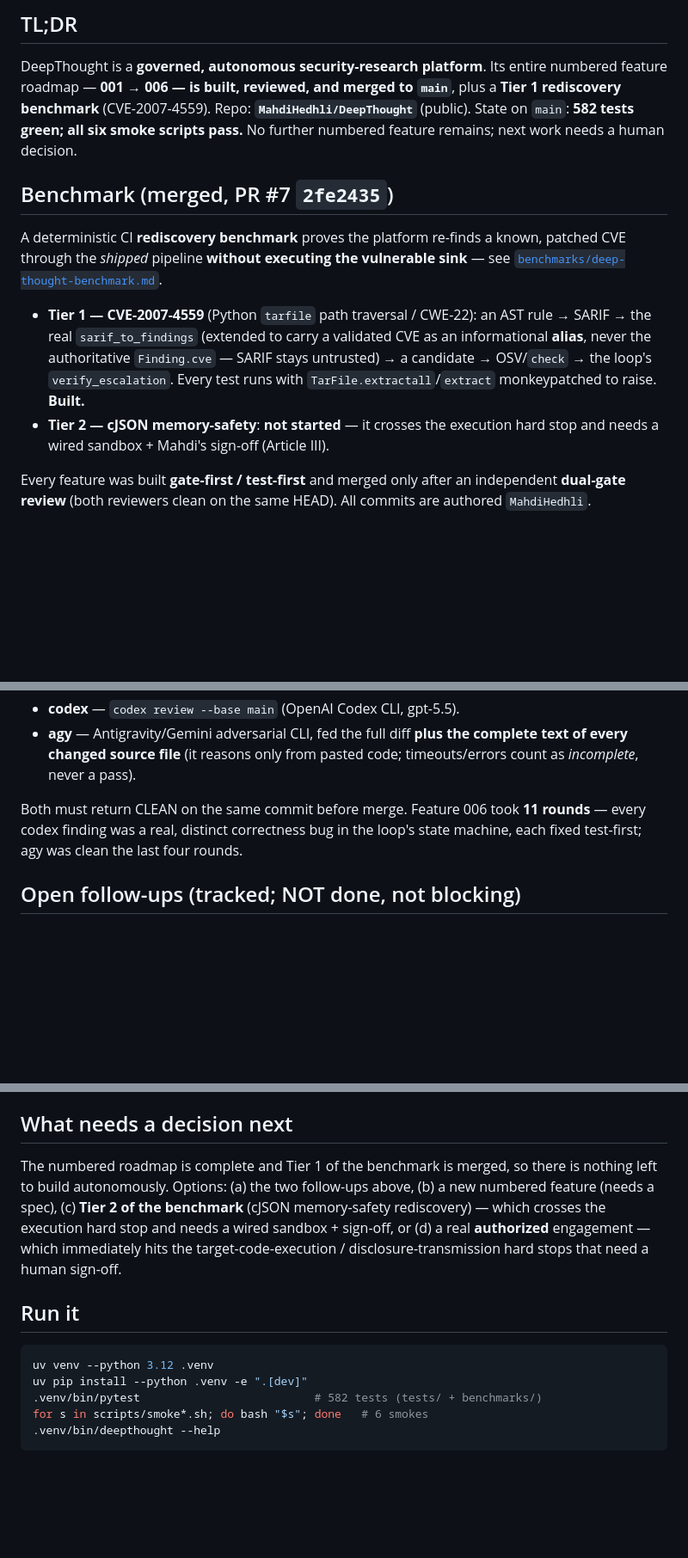
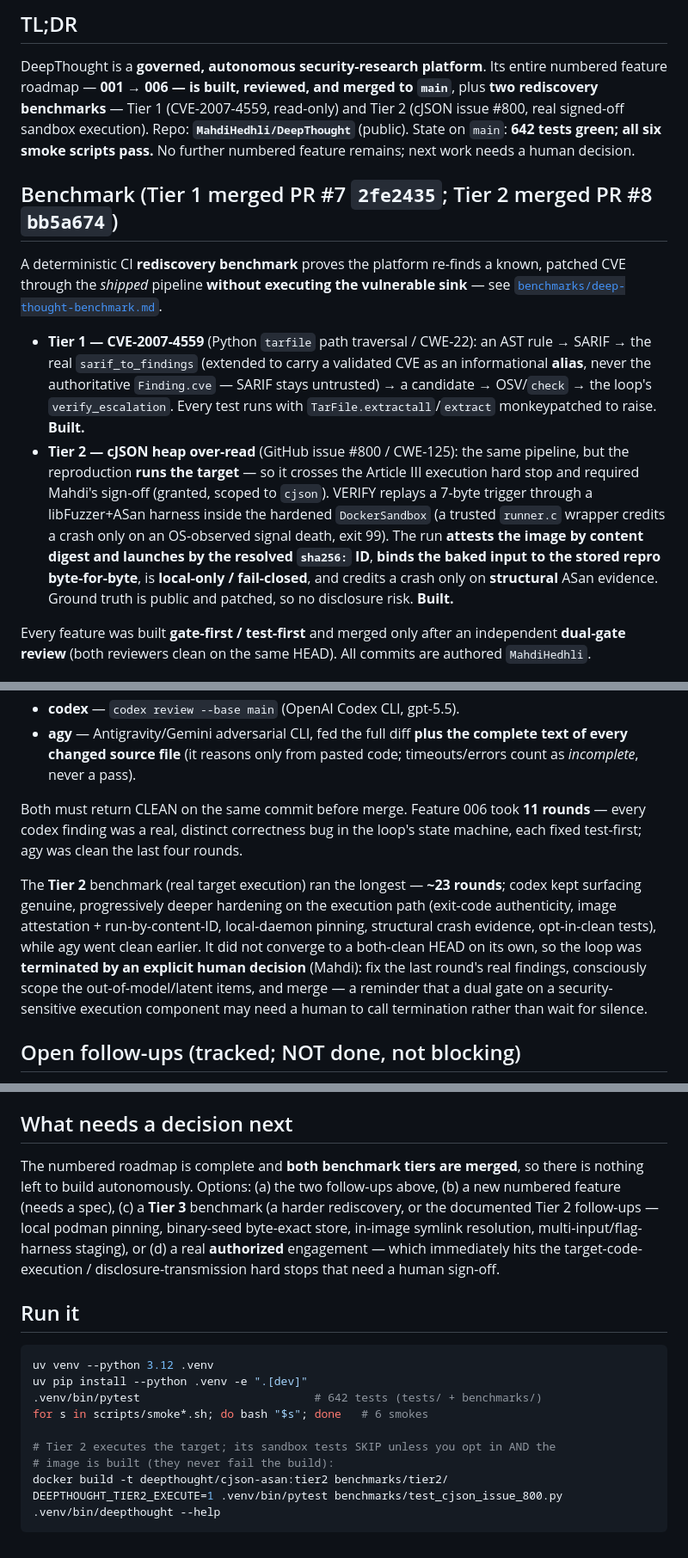
Before and after one commit to MahdiHedhli/DeepThought, a Markdown page: docs/BUILD-STATUS.md, 3 parts joined by grey strips. Shown at 86% size. Drawn GitHub-style; blank space fills up the shorter version.

Commit message:
docs: record Tier 2 benchmark (cJSON issue #800) merged in BUILD-STATUS + benchmark doc
Tier 2 (real signed-off sandbox execution) merged via PR #8 (squash bb5a674).
Note the execution-path trust hardening the dual-gate review drove in (image
attestation + run-by-content-ID, provenance binding, local-only fail-closed,
structural crash evidence) and that the ~23-round loop was terminated by an
explicit human decision rather than an emergent both-clean HEAD. Test count 642.

Co-Authored-By: Claude Opus 4.8 <noreply@anthropic.com>

````diff
--- a/docs/BUILD-STATUS.md
+++ b/docs/BUILD-STATUS.md
@@ -5,12 +5,13 @@ _As of 2026-07-02._
 ## TL;DR
 DeepThought is a **governed, autonomous security-research platform**. Its entire
 numbered feature roadmap — **001 → 006 — is built, reviewed, and merged to
-`main`**, plus a **Tier 1 rediscovery benchmark** (CVE-2007-4559). Repo:
-**`MahdiHedhli/DeepThought`** (public). State on `main`: **582 tests green; all
+`main`**, plus **two rediscovery benchmarks** — Tier 1 (CVE-2007-4559, read-only)
+and Tier 2 (cJSON issue #800, real signed-off sandbox execution). Repo:
+**`MahdiHedhli/DeepThought`** (public). State on `main`: **642 tests green; all
 six smoke scripts pass.** No further numbered feature remains; next work needs a
 human decision.
 
-## Benchmark (merged, PR #7 `2fe2435`)
+## Benchmark (Tier 1 merged PR #7 `2fe2435`; Tier 2 merged PR #8 `bb5a674`)
 A deterministic CI **rediscovery benchmark** proves the platform re-finds a known,
 patched CVE through the *shipped* pipeline **without executing the vulnerable
 sink** — see [`benchmarks/deep-thought-benchmark.md`](../benchmarks/deep-thought-benchmark.md).
@@ -19,8 +20,15 @@ sink** — see [`benchmarks/deep-thought-benchmark.md`](../benchmarks/deep-thoug
   an informational **alias**, never the authoritative `Finding.cve` — SARIF stays
   untrusted) → a candidate → OSV/`check` → the loop's `verify_escalation`. Every
   test runs with `TarFile.extractall`/`extract` monkeypatched to raise. **Built.**
-- **Tier 2 — cJSON memory-safety**: **not started** — it crosses the execution
-  hard stop and needs a wired sandbox + Mahdi's sign-off (Article III).
+- **Tier 2 — cJSON heap over-read** (GitHub issue #800 / CWE-125): the same pipeline,
+  but the reproduction **runs the target** — so it crosses the Article III execution
+  hard stop and required Mahdi's sign-off (granted, scoped to `cjson`). VERIFY replays
+  a 7-byte trigger through a libFuzzer+ASan harness inside the hardened `DockerSandbox`
+  (a trusted `runner.c` wrapper credits a crash only on an OS-observed signal death,
+  exit 99). The run **attests the image by content digest and launches by the resolved
+  `sha256:` ID**, **binds the baked input to the stored repro byte-for-byte**, is
+  **local-only / fail-closed**, and credits a crash only on **structural** ASan
+  evidence. Ground truth is public and patched, so no disclosure risk. **Built.**
 
 Every feature was built **gate-first / test-first** and merged only after an
 independent **dual-gate review** (both reviewers clean on the same HEAD). All
@@ -132,6 +140,16 @@ Both must return CLEAN on the same commit before merge. Feature 006 took **11
 rounds** — every codex finding was a real, distinct correctness bug in the loop's
 state machine, each fixed test-first; agy was clean the last four rounds.
 
+The **Tier 2** benchmark (real target execution) ran the longest — **~23 rounds**;
+codex kept surfacing genuine, progressively deeper hardening on the execution path
+(exit-code authenticity, image attestation + run-by-content-ID, local-daemon
+pinning, structural crash evidence, opt-in-clean tests), while agy went clean
+earlier. It did not converge to a both-clean HEAD on its own, so the loop was
+**terminated by an explicit human decision** (Mahdi): fix the last round's real
+findings, consciously scope the out-of-model/latent items, and merge — a reminder
+that a dual gate on a security-sensitive execution component may need a human to
+call termination rather than wait for silence.
+
 ## Open follow-ups (tracked; NOT done, not blocking)
 1. **Legacy-store `RecordId` migration** — a graceful `migrate`/repair path so a
    `FileStore` written before ids were tightened doesn't fail strict-on-read after
@@ -148,19 +166,24 @@ state machine, each fixed test-first; agy was clean the last four rounds.
 - **NTFY** to `ntfy.sh/Mahdi-Dev` on every hard stop (urgent) and every merge.
 
 ## What needs a decision next
-The numbered roadmap is complete and Tier 1 of the benchmark is merged, so there is
+The numbered roadmap is complete and **both benchmark tiers are merged**, so there is
 nothing left to build autonomously. Options: (a) the two follow-ups above, (b) a new
-numbered feature (needs a spec), (c) **Tier 2 of the benchmark** (cJSON memory-safety
-rediscovery) — which crosses the execution hard stop and needs a wired sandbox +
-sign-off, or (d) a real **authorized** engagement — which immediately hits the
-target-code-execution / disclosure-transmission hard stops that need a human
-sign-off.
+numbered feature (needs a spec), (c) a **Tier 3** benchmark (a harder rediscovery, or
+the documented Tier 2 follow-ups — local podman pinning, binary-seed byte-exact store,
+in-image symlink resolution, multi-input/flag-harness staging), or (d) a real
+**authorized** engagement — which immediately hits the target-code-execution /
+disclosure-transmission hard stops that need a human sign-off.
 
 ## Run it
 ```bash
 uv venv --python 3.12 .venv
 uv pip install --python .venv -e ".[dev]"
-.venv/bin/pytest                          # 582 tests (tests/ + benchmarks/)
+.venv/bin/pytest                          # 642 tests (tests/ + benchmarks/)
 for s in scripts/smoke*.sh; do bash "$s"; done   # 6 smokes
+
+# Tier 2 executes the target; its sandbox tests SKIP unless you opt in AND the
+# image is built (they never fail the build):
+docker build -t deepthought/cjson-asan:tier2 benchmarks/tier2/
+DEEPTHOUGHT_TIER2_EXECUTE=1 .venv/bin/pytest benchmarks/test_cjson_issue_800.py
 .venv/bin/deepthought --help
 ```
````
Also changed, not shown: benchmarks/deep-thought-benchmark.md (+13 -3 lines).
